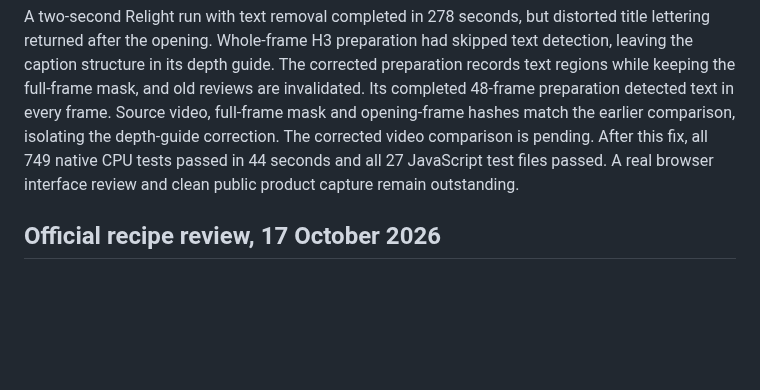
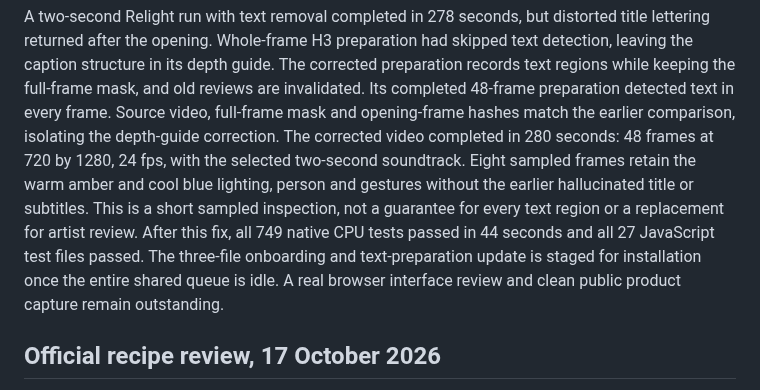
Before and after one commit to ZURAVFX/ComfyUI_zura_nodes, a Markdown page: ARTIST_STUDIO_VALIDATION.md, the part around the change. GitHub-like rendering; blank space fills up the shorter version.

Commit message:
Record completed clean-text Relight qualification

```diff
--- a/ARTIST_STUDIO_VALIDATION.md
+++ b/ARTIST_STUDIO_VALIDATION.md
@@ -103,9 +103,15 @@ The corrected preparation records text regions while keeping the full-frame
 mask, and old reviews are invalidated. Its completed 48-frame preparation
 detected text in every frame. Source video, full-frame mask and opening-frame
 hashes match the earlier comparison, isolating the depth-guide correction.
-The corrected video comparison is pending. After this fix, all 749 native CPU
-tests passed in 44 seconds and all 27 JavaScript test files passed. A real
-browser interface review and clean public product capture remain outstanding.
+The corrected video completed in 280 seconds: 48 frames at 720 by 1280,
+24 fps, with the selected two-second soundtrack. Eight sampled frames retain
+the warm amber and cool blue lighting, person and gestures without the earlier
+hallucinated title or subtitles. This is a short sampled inspection, not a
+guarantee for every text region or a replacement for artist review. After this
+fix, all 749 native CPU tests passed in 44 seconds and all 27 JavaScript test
+files passed. The three-file onboarding and text-preparation update is staged
+for installation once the entire shared queue is idle. A real browser interface
+review and clean public product capture remain outstanding.
 
 ## Official recipe review, 17 October 2026
 
```
